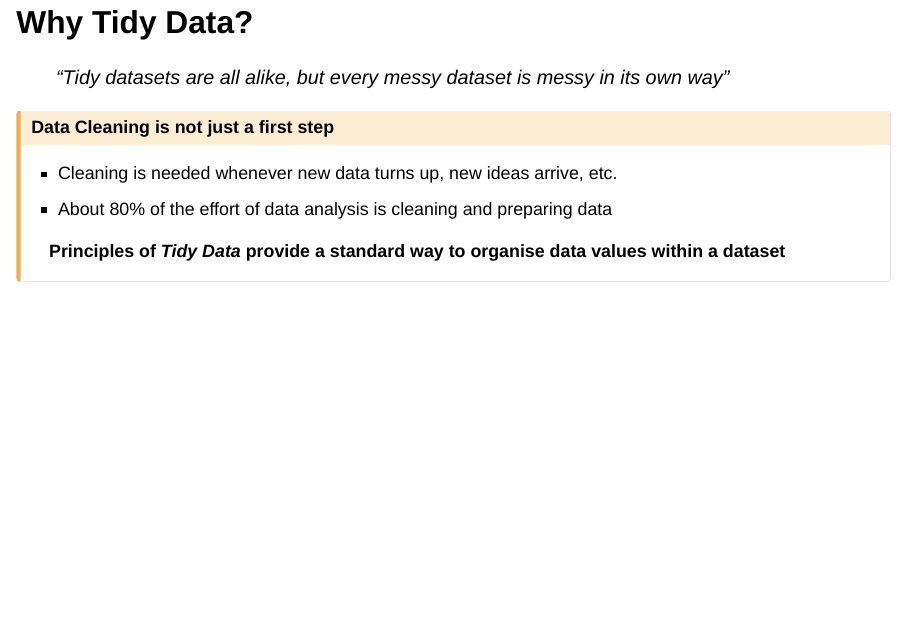
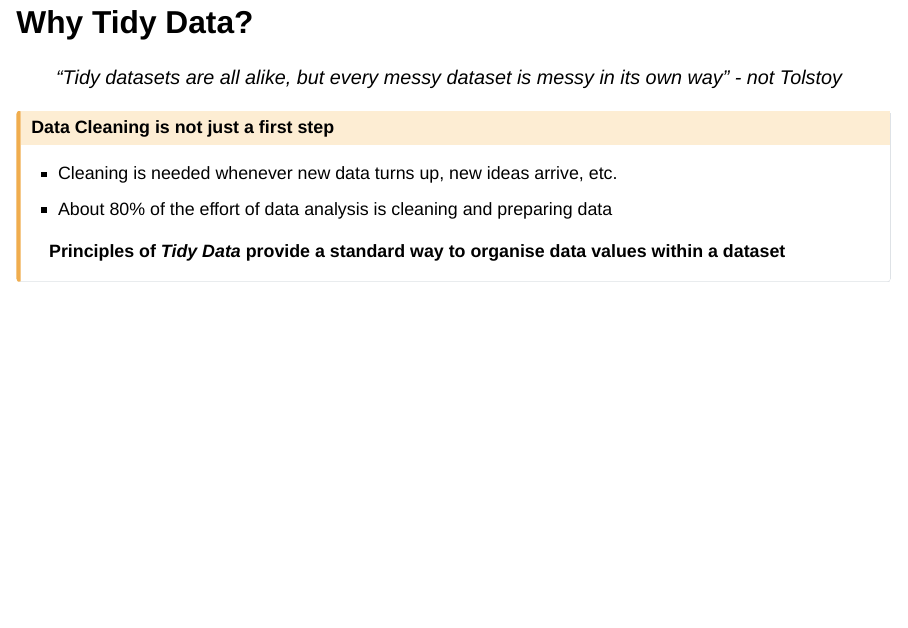
Before and after one commit to sipbs-compbiol/2025-11-04-strathclyde, a Quarto document (lessons/r/2-data_structures.qmd): page 49 of 66. Rendered offline with R 4.5, knitr and Pandoc in place of Quarto, with nearby package versions; drawn as Slidy slides in place of the format the file asks for.

Commit message:
update quote in R lesson 2 slides

```diff
--- a/lessons/r/2-data_structures.qmd
+++ b/lessons/r/2-data_structures.qmd
@@ -733,7 +733,7 @@ gdp_billion_large_countries <- gapminder %>%
 
 ## Why Tidy Data?
 
-> "Tidy datasets are all alike, but every messy dataset is messy in its own way"
+> "Tidy datasets are all alike, but every messy dataset is messy in its own way" - *not Tolstoy*
 
 ::: { .callout-caution }
 ## Data Cleaning is not just a first step
```
Also changed, not shown: 1 other file.
